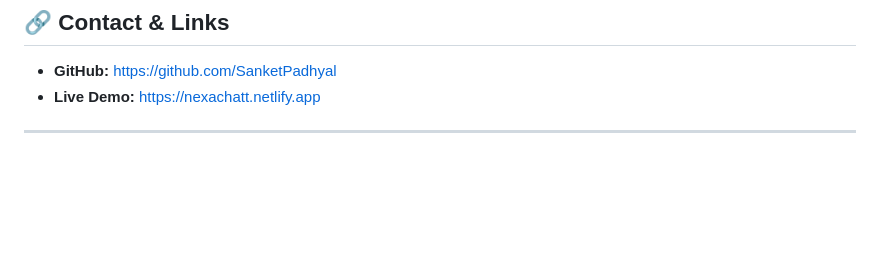
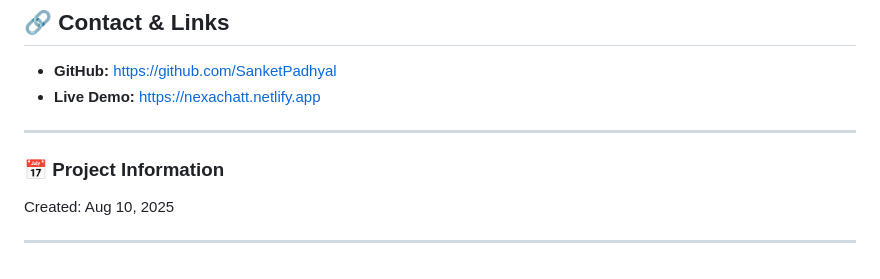
Before and after one commit to sanketpadhyal/NexaChat, a Markdown page: README.md, the part around the change. GitHub-like rendering; blank space fills up the shorter version.

```diff
--- a/README.md
+++ b/README.md
@@ -126,3 +126,8 @@ Crafted with ❤️ and passion by **Sanket Padhyal**.
 - **Live Demo:** [https://nexachatt.netlify.app](https://nexachatt.netlify.app)
 
 ---
+
+### 📅 Project Information
+Created: Aug 10, 2025
+
+---
```
